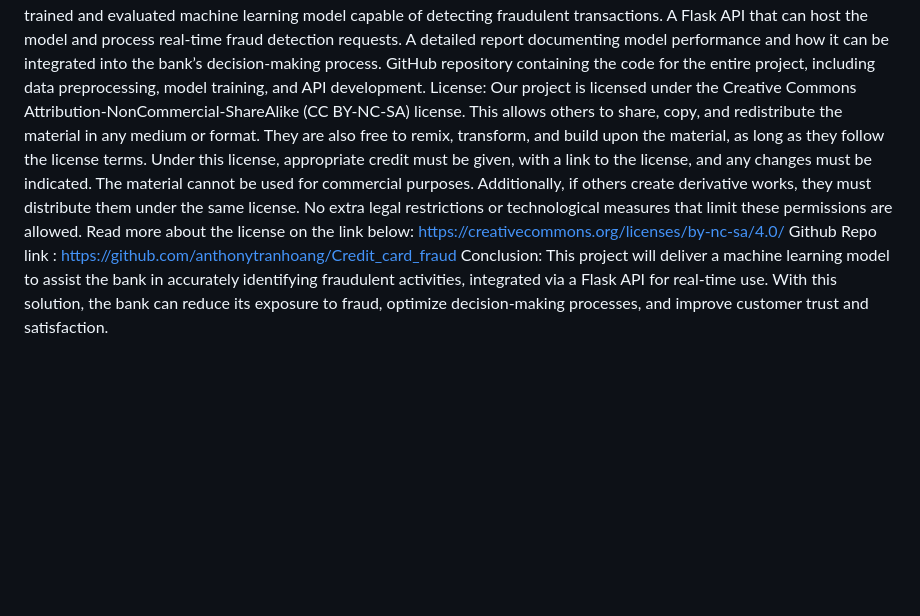
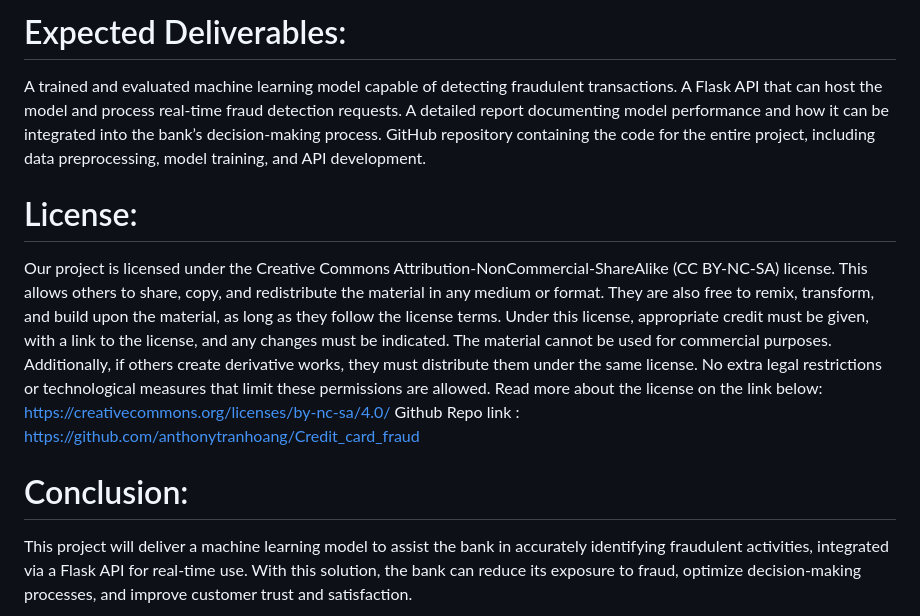
Before and after one commit to anthonytranhoang/Credit_card_fraud, a Markdown page: README.md, the part around one of its changes. Rendered like a GitHub page; blank space fills up the shorter version.

Commit message:
adding proposal to the readme

```diff
--- a/README.md
+++ b/README.md
@@ -54,13 +71,16 @@ Expected Deliverables:
+# Expected Deliverables:
 A trained and evaluated machine learning model capable of detecting fraudulent transactions.
 A Flask API that can host the model and process real-time fraud detection requests.
 A detailed report documenting model performance and how it can be integrated into the bank’s decision-making process.
 GitHub repository containing the code for the entire project, including data preprocessing, model training, and API development.
-License:
+
+# License:
 Our project is licensed under the Creative Commons Attribution-NonCommercial-ShareAlike (CC BY-NC-SA) license. This allows others to share, copy, and redistribute the material in any medium or format. They are also free to remix, transform, and build upon the material, as long as they follow the license terms.
 Under this license, appropriate credit must be given, with a link to the license, and any changes must be indicated. The material cannot be used for commercial purposes. Additionally, if others create derivative works, they must distribute them under the same license. No extra legal restrictions or technological measures that limit these permissions are allowed.
 Read more about the license on the link below:
 https://creativecommons.org/licenses/by-nc-sa/4.0/
 Github Repo link :
 https://github.com/anthonytranhoang/Credit_card_fraud
-Conclusion:
+
+# Conclusion:
 This project will deliver a machine learning model to assist the bank in accurately identifying fraudulent activities, integrated via a Flask API for real-time use. With this solution, the bank can reduce its exposure to fraud, optimize decision-making processes, and improve customer trust and satisfaction.
```
Also changed, not shown: other parts of README.md (+33 -16 lines).
